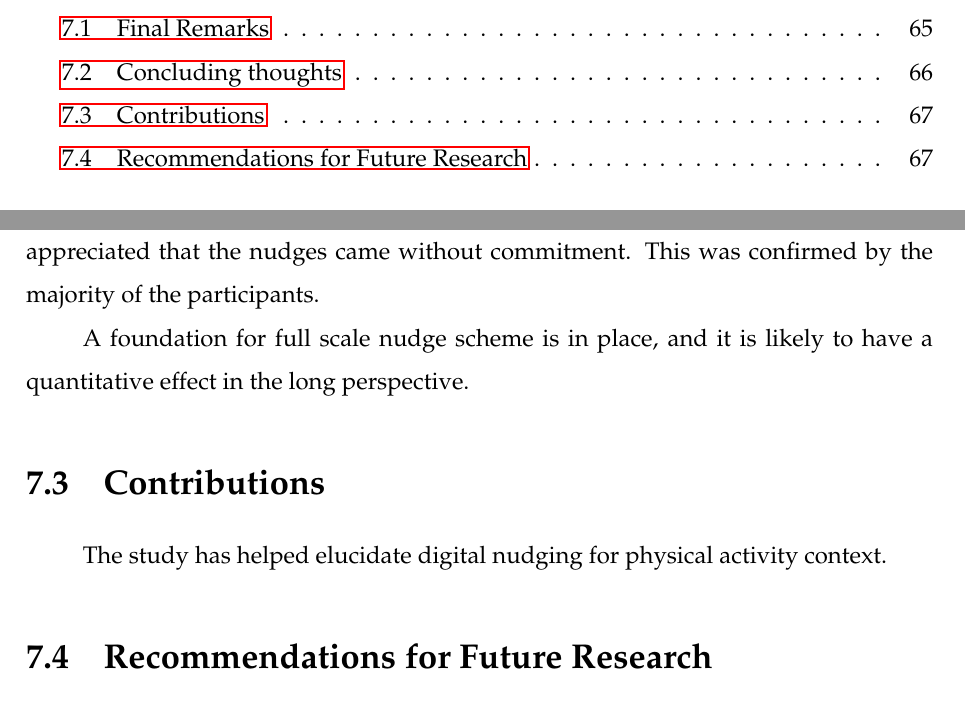
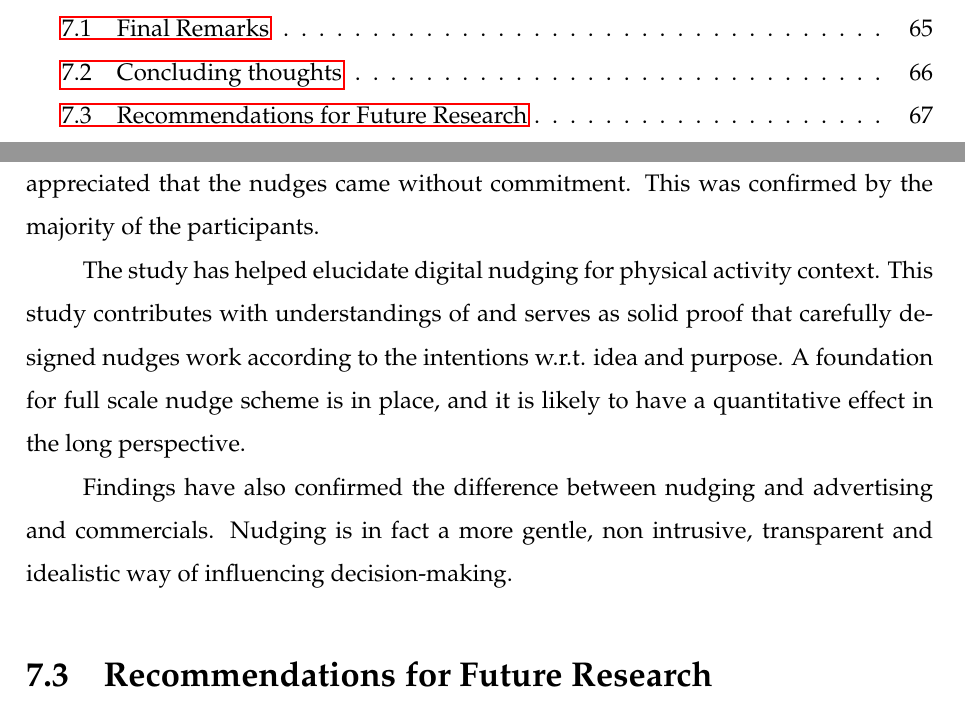
Before and after one commit to storsyn/master_thesis_FINAL, a LaTeX thesis (main.tex, which reads chapters/conclusions.tex): two parts of pages 6 and 75 of 90 before the commit and two parts of pages 6 and 74 of 89 after it, joined at a grey line, cut so that both start at the same text. Compiled offline with pdfLaTeX.

Commit message:
Updates from Overleaf

```diff
--- a/chapters/conclusions.tex
+++ b/chapters/conclusions.tex
@@ -25,14 +25,11 @@ Another important finding was that some experienced educational effect, which un
 
 The digital nudging intervention was successful because the messages, and the opinions expressed, falls within the definition of nudging ; it should be experienced as a free choice, easy to opt out, transparent and should not enforcing. Participants appreciated that the nudges came without commitment. This was confirmed by the majority of the participants.
 
-A foundation for full scale nudge scheme is in place, and it is likely to have a quantitative effect in the long perspective.
+The study has helped elucidate digital nudging for physical activity context. This study contributes with understandings of and serves as solid proof that carefully designed nudges work according to the intentions w.r.t. idea and purpose. A foundation for full scale nudge scheme is in place, and it is likely to have a quantitative effect in the long perspective.
+
+Findings have also confirmed the difference between nudging and advertising and commercials. Nudging is in fact a more gentle, non intrusive, transparent and idealistic way of influencing decision-making.
 
 %The message framing was not an obvious property to the participants. It is probable that this would have become more recognize if the implementation lasted for longer and with more repetitions (i.e. rolling out same message again and/or rolling out positive/negative alternative of the same message). People were generally more positive to positive framing. Many stated that the messages were new information or served as reminders. The impact the messages made were to a large degree conditional as in relatable. Younger participants had a tendency to displace health risk information.
-
-
-\section{Contributions}
-The study has helped elucidate digital nudging for physical activity context.
-
 
 \section{Recommendations for Future Research}
 Future research should continue to explore intentional digital nudging interventions in real life contexts. It could however, be interesting to do a comparison between different implementations to understand which is the most suitable for this context. As the delivery method and health information seem promising based on main findings, it could be interesting to take these aspects further, while utilizes other nudging mechanisms (such as social comparison) and psychological effects (self-determination theory).
```
